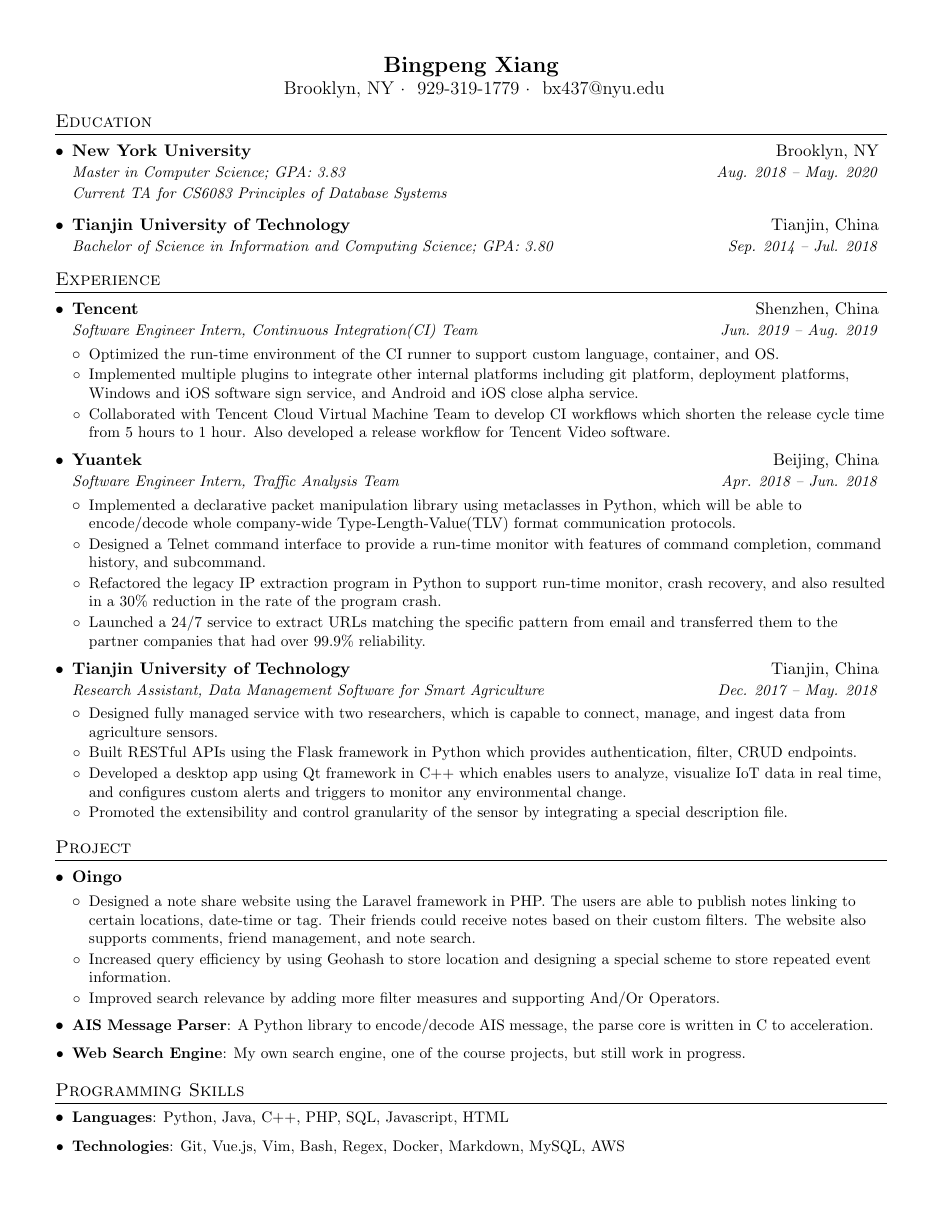
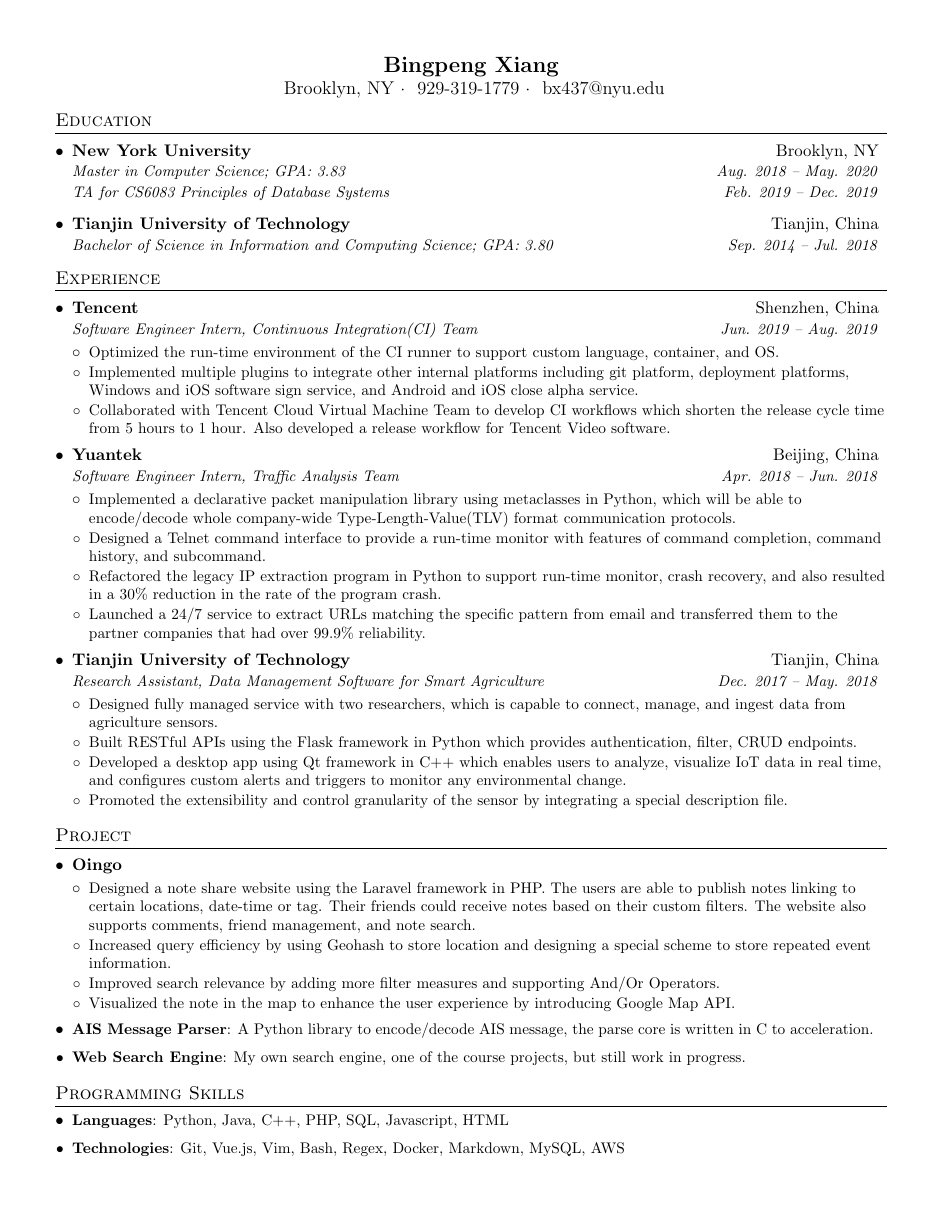
Before and after one commit to macrovve/resume, a LaTeX CV (resume.tex): the whole page. Compiled offline with pdfLaTeX.

Commit message:
Add google map api

```diff
--- a/resume.tex
+++ b/resume.tex
@@ -83,12 +83,12 @@
     \end{tabular*}\vspace{-5pt}
 }
 
-\newcommand{\eventWithMoreDetail}[5]{
+\newcommand{\eventWithMoreDetail}[6]{
   \vspace{-1pt}\item
     \begin{tabular*}{0.97\textwidth}[t]{l@{\extracolsep{\fill}}r}
       \textbf{#1} & #2 \\
       \textit{\small#3} & \textit{\small #4} \\
-      \textit{\small#5} \\
+      \textit{\small#5} & \textit{\small #6} \\
     \end{tabular*}\vspace{-5pt}
 }
 
@@ -116,7 +116,7 @@
     \eventWithMoreDetail
       {New York University}{Brooklyn, NY}
       {Master in Computer Science;  GPA: 3.83}{Aug. 2018 -- May. 2020}
-      {Current TA for CS6083 Principles of Database Systems}
+      {TA for CS6083 Principles of Database Systems}{Feb. 2019 -- Dec. 2019}
     \eventWithDetail
       {Tianjin University of Technology}{Tianjin, China}
       {Bachelor of Science in Information and Computing Science;  GPA: 3.80}{Sep. 2014 -- Jul. 2018}
@@ -188,6 +188,8 @@
             {Increased query efficiency by using Geohash to store location and designing a special scheme to store repeated event information.}
         \generalEntry
             {Improved search relevance by adding more filter measures and supporting And/Or Operators. }
+        \generalEntry
+            {Visualized the note in the map to enhance the user experience by introducing Google Map API.}
         \entryListEnd
     \entryWithKeyword{AIS Message Parser}{A Python library to encode/decode AIS message, the parse core is written in C to acceleration.}
     \entryWithKeyword{Web Search Engine}{My own search engine, one of the course projects, but still work in progress.}
```
